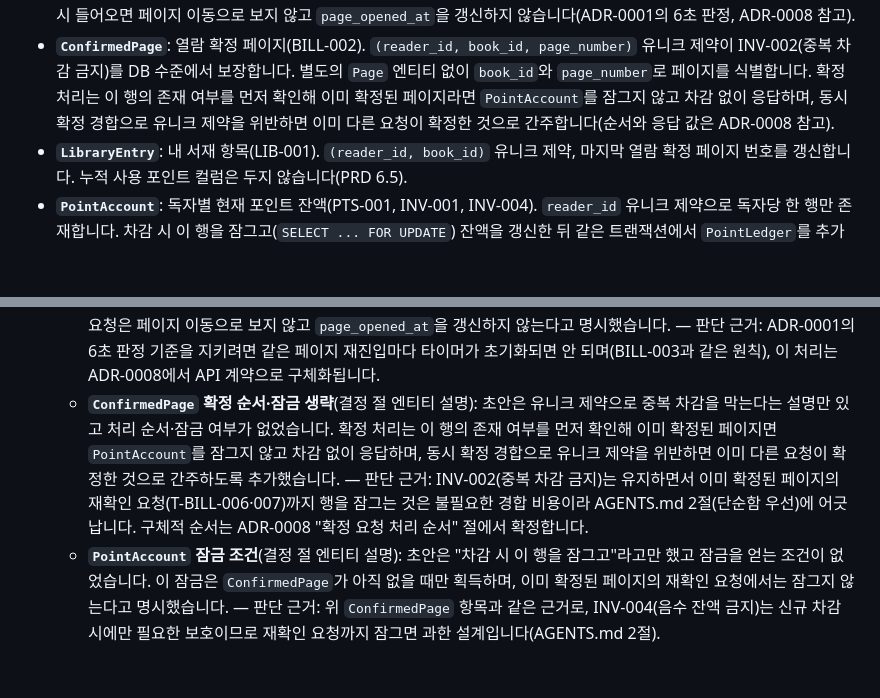
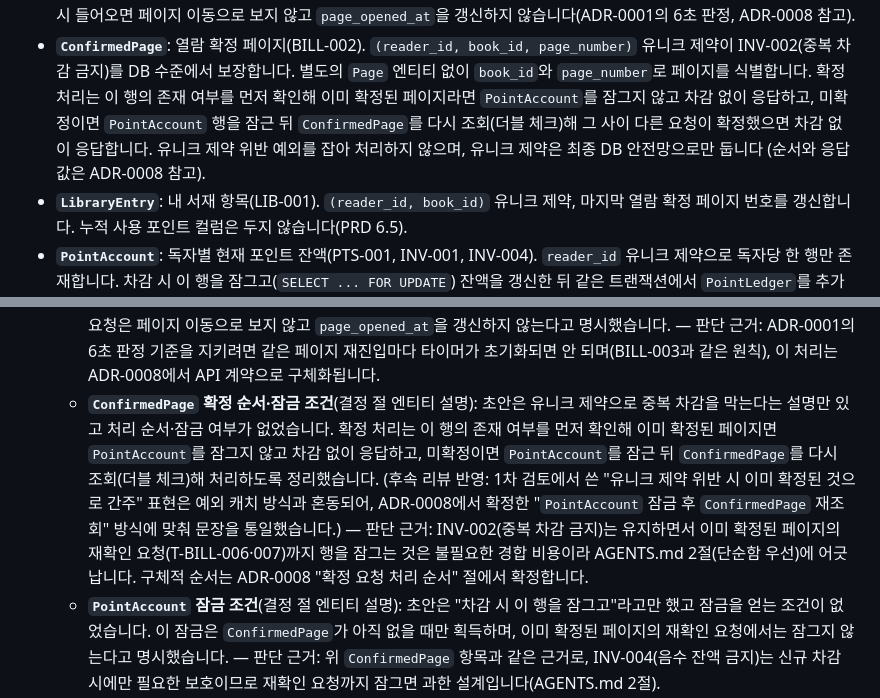
Before and after one commit to Ilgeobolkka/Ilgeobolkka, a Markdown page: docs/adr/0007-define-core-domain-erd.md, 2 parts joined by grey strips. Drawn GitHub-style; blank space fills up the shorter version.

```diff
--- a/docs/adr/0007-define-core-domain-erd.md
+++ b/docs/adr/0007-define-core-domain-erd.md
@@ -163,8 +163,10 @@ erDiagram
 - **`ConfirmedPage`**: 열람 확정 페이지(BILL-002). `(reader_id, book_id, page_number)` 유니크
   제약이 INV-002(중복 차감 금지)를 DB 수준에서 보장합니다. 별도의 `Page` 엔티티 없이 `book_id`와
   `page_number`로 페이지를 식별합니다. 확정 처리는 이 행의 존재 여부를 먼저 확인해 이미 확정된
-  페이지라면 `PointAccount`를 잠그지 않고 차감 없이 응답하며, 동시 확정 경합으로 유니크 제약을
-  위반하면 이미 다른 요청이 확정한 것으로 간주합니다(순서와 응답 값은 ADR-0008 참고).
+  페이지라면 `PointAccount`를 잠그지 않고 차감 없이 응답하고, 미확정이면 `PointAccount` 행을 잠근 뒤
+  `ConfirmedPage`를 다시 조회(더블 체크)해 그 사이 다른 요청이 확정했으면 차감 없이 응답합니다.
+  유니크 제약 위반 예외를 잡아 처리하지 않으며, 유니크 제약은 최종 DB 안전망으로만 둡니다
+  (순서와 응답 값은 ADR-0008 참고).
 - **`LibraryEntry`**: 내 서재 항목(LIB-001). `(reader_id, book_id)` 유니크 제약, 마지막 열람 확정
   페이지 번호를 갱신합니다. 누적 사용 포인트 컬럼은 두지 않습니다(PRD 6.5).
 - **`PointAccount`**: 독자별 현재 포인트 잔액(PTS-001, INV-001, INV-004). `reader_id` 유니크
@@ -211,13 +213,15 @@ erDiagram
     갱신하지 않는다고 명시했습니다. — 판단 근거: ADR-0001의 6초 판정 기준을 지키려면 같은 페이지
     재진입마다 타이머가 초기화되면 안 되며(BILL-003과 같은 원칙), 이 처리는 ADR-0008에서 API
     계약으로 구체화됩니다.
-  - **`ConfirmedPage` 확정 순서·잠금 생략**(결정 절 엔티티 설명): 초안은 유니크 제약으로 중복 차감을
+  - **`ConfirmedPage` 확정 순서·잠금 조건**(결정 절 엔티티 설명): 초안은 유니크 제약으로 중복 차감을
     막는다는 설명만 있고 처리 순서·잠금 여부가 없었습니다. 확정 처리는 이 행의 존재 여부를 먼저
-    확인해 이미 확정된 페이지면 `PointAccount`를 잠그지 않고 차감 없이 응답하며, 동시 확정 경합으로
-    유니크 제약을 위반하면 이미 다른 요청이 확정한 것으로 간주하도록 추가했습니다. — 판단 근거:
-    INV-002(중복 차감 금지)는 유지하면서 이미 확정된 페이지의 재확인 요청(T-BILL-006·007)까지 행을
-    잠그는 것은 불필요한 경합 비용이라 AGENTS.md 2절(단순함 우선)에 어긋납니다. 구체적 순서는
-    ADR-0008 "확정 요청 처리 순서" 절에서 확정합니다.
+    확인해 이미 확정된 페이지면 `PointAccount`를 잠그지 않고 차감 없이 응답하고, 미확정이면
+    `PointAccount`를 잠근 뒤 `ConfirmedPage`를 다시 조회(더블 체크)해 처리하도록 정리했습니다.
+    (후속 리뷰 반영: 1차 검토에서 쓴 "유니크 제약 위반 시 이미 확정된 것으로 간주" 표현은 예외 캐치
+    방식과 혼동되어, ADR-0008에서 확정한 "`PointAccount` 잠금 후 `ConfirmedPage` 재조회" 방식에
+    맞춰 문장을 통일했습니다.) — 판단 근거: INV-002(중복 차감 금지)는 유지하면서 이미 확정된
+    페이지의 재확인 요청(T-BILL-006·007)까지 행을 잠그는 것은 불필요한 경합 비용이라 AGENTS.md
+    2절(단순함 우선)에 어긋납니다. 구체적 순서는 ADR-0008 "확정 요청 처리 순서" 절에서 확정합니다.
   - **`PointAccount` 잠금 조건**(결정 절 엔티티 설명): 초안은 "차감 시 이 행을 잠그고"라고만 했고
     잠금을 얻는 조건이 없었습니다. 이 잠금은 `ConfirmedPage`가 아직 없을 때만 획득하며, 이미 확정된
     페이지의 재확인 요청에서는 잠그지 않는다고 명시했습니다. — 판단 근거: 위 `ConfirmedPage` 항목과
```
Also changed, not shown: docs/adr/0008-define-api-contract.md (+11 -10 lines).
